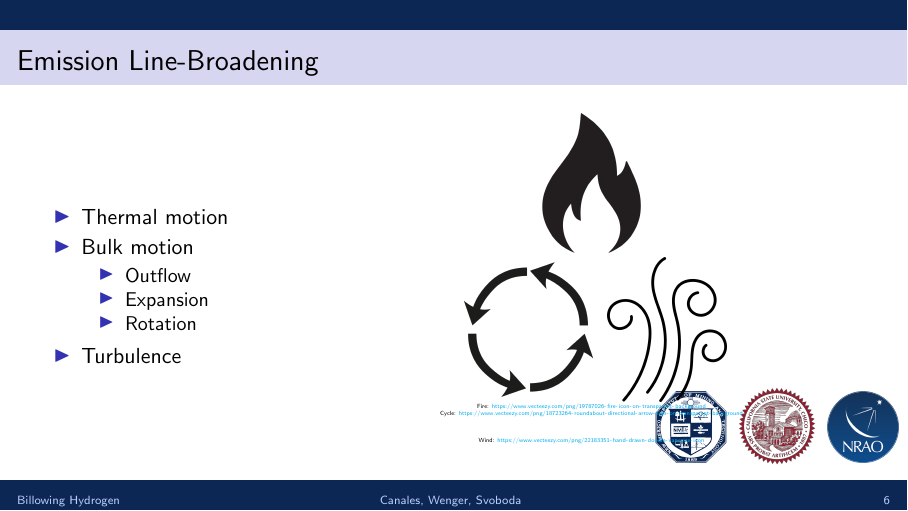
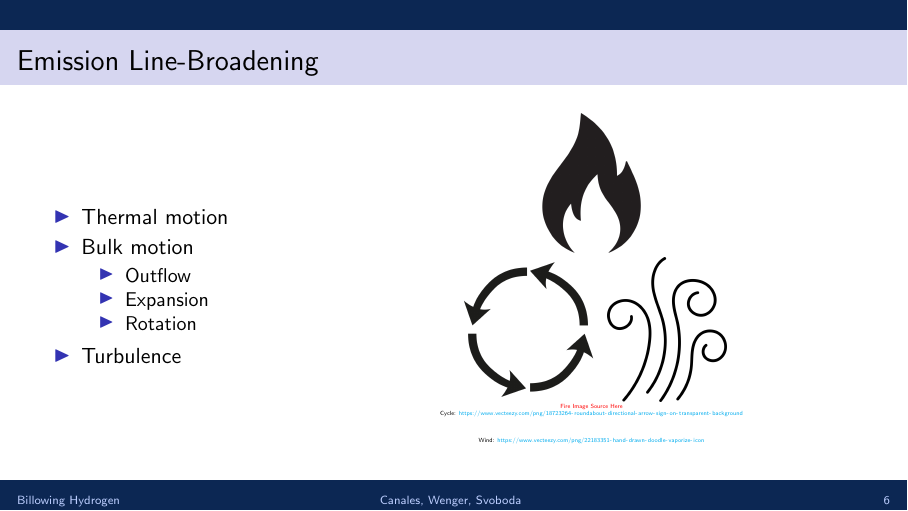
Before and after one commit to C-Eliza/astro-reu-2024, LaTeX slides (slides/research1-presentation/presentation.tex): page 7 of 15. Compiled offline with pdfLaTeX.

Commit message:
Saving progress on presentation

```diff
--- a/slides/research1-presentation/presentation.tex
+++ b/slides/research1-presentation/presentation.tex
@@ -186,7 +187,7 @@
       \includegraphics[height=1in]{figures/fire.png}\\
       \includegraphics[height=1in]{figures/cycle.png}
       \includegraphics[height=1in]{figures/wind.png}
-      {\teeny\\ Fire: \url{https://www.vecteezy.com/png/19787026-fire-icon-on-transparent-background}}
+			{\teeny\\ \hyperlink{https://www.vecteezy.com/png/19787026-fire-icon-on-transparent-background}{Fire Image Source Here}}
       {\teeny\\ Cycle: \url{https://www.vecteezy.com/png/18723264-roundabout-directional-arrow-sign-on-transparent-background}}
       {\teeny\\ Wind: \url{https://www.vecteezy.com/png/22183351-hand-drawn-doodle-vaporize-icon}}
     \end{column}
```
Also changed, not shown: slides/research1-presentation/presentation.pdf, slides/research1-presentation/presentation.tex (1 more changed lines).
